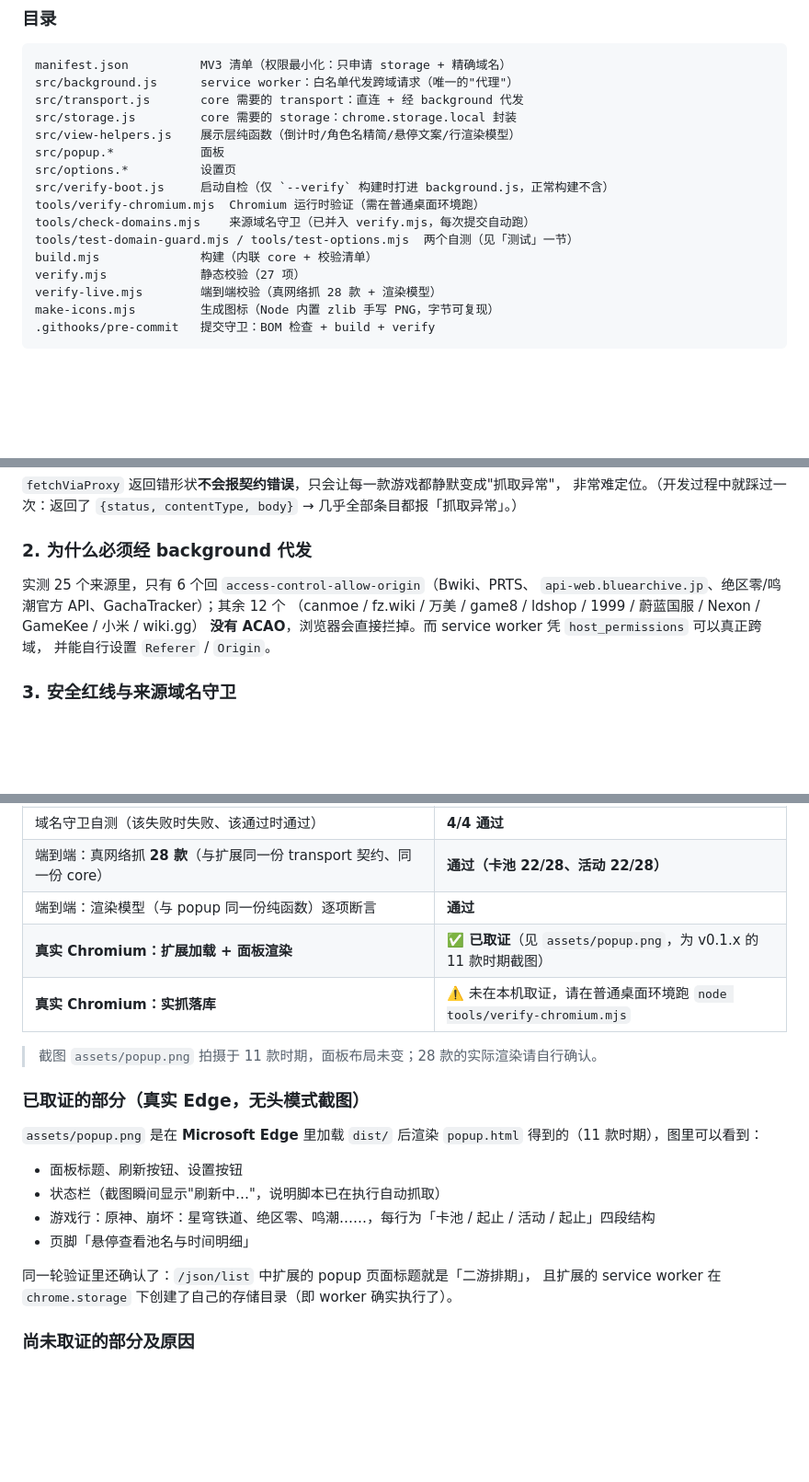
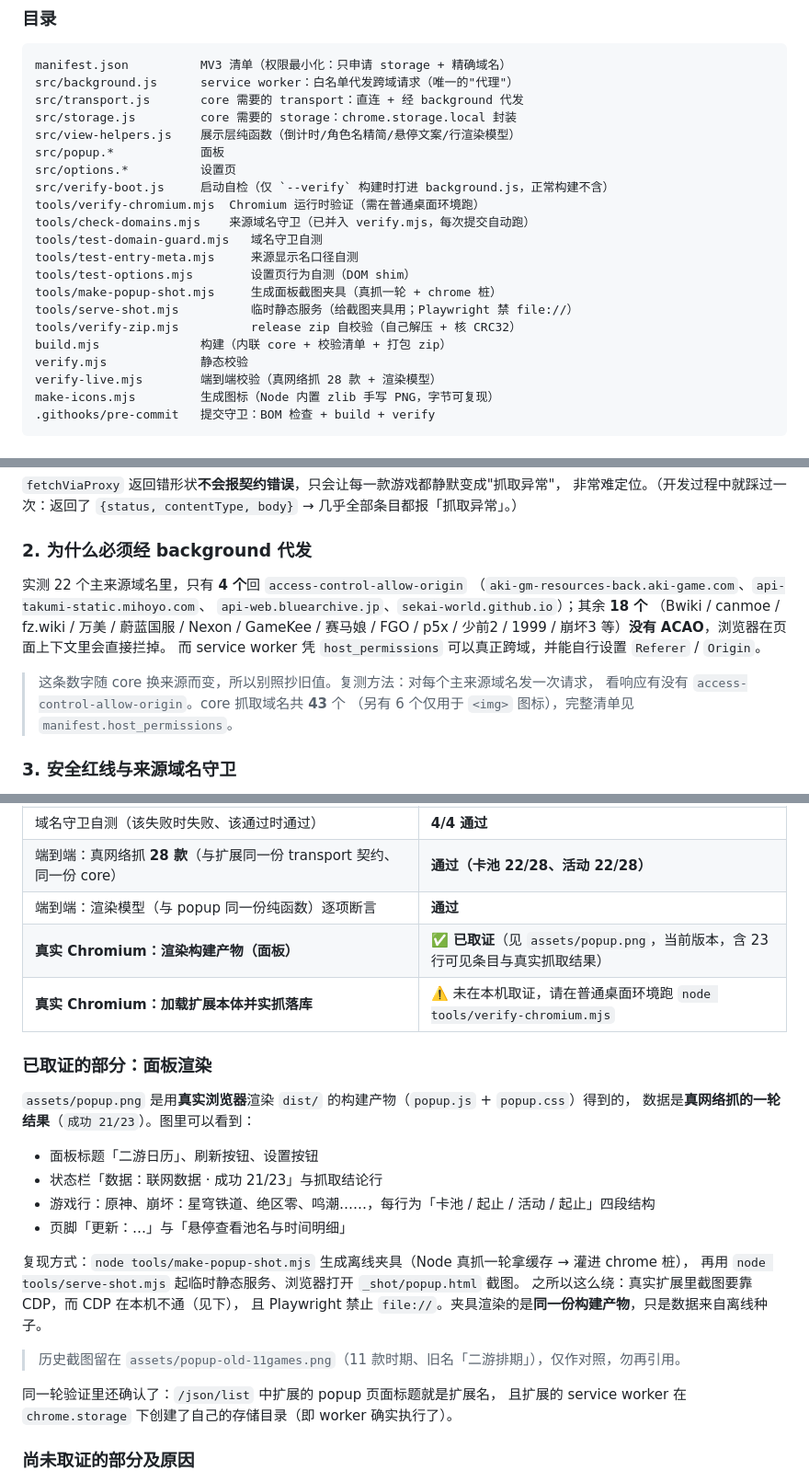
Before and after one commit to EastMG/gacha-calendar-extension, a Markdown page: README.md, 3 parts joined by grey strips. Shown at 92% size. Drawn GitHub-style; blank space fills up the shorter version.

```diff
--- a/README.md
+++ b/README.md
@@ -88,9 +88,14 @@ src/options.*          设置页
 src/verify-boot.js     启动自检（仅 `--verify` 构建时打进 background.js，正常构建不含）
 tools/verify-chromium.mjs  Chromium 运行时验证（需在普通桌面环境跑）
 tools/check-domains.mjs    来源域名守卫（已并入 verify.mjs，每次提交自动跑）
-tools/test-domain-guard.mjs / tools/test-options.mjs  两个自测（见「测试」一节）
-build.mjs              构建（内联 core + 校验清单）
-verify.mjs             静态校验（27 项）
+tools/test-domain-guard.mjs   域名守卫自测
+tools/test-entry-meta.mjs     来源显示名口径自测
+tools/test-options.mjs        设置页行为自测（DOM shim）
+tools/make-popup-shot.mjs     生成面板截图夹具（真抓一轮 + chrome 桩）
+tools/serve-shot.mjs          临时静态服务（给截图夹具用；Playwright 禁 file://）
+tools/verify-zip.mjs          release zip 自校验（自己解压 + 核 CRC32）
+build.mjs              构建（内联 core + 校验清单 + 打包 zip）
+verify.mjs             静态校验
 verify-live.mjs        端到端校验（真网络抓 28 款 + 渲染模型）
 make-icons.mjs         生成图标（Node 内置 zlib 手写 PNG，字节可复现）
 .githooks/pre-commit   提交守卫：BOM 检查 + build + verify
@@ -114,11 +119,16 @@ transport = {
 
 ### 2. 为什么必须经 background 代发
 
-实测 25 个来源里，只有 6 个回 `access-control-allow-origin`（Bwiki、PRTS、
-`api-web.bluearchive.jp`、绝区零/鸣潮官方 API、GachaTracker）；其余 12 个
-（canmoe / fz.wiki / 万美 / game8 / ldshop / 1999 / 蔚蓝国服 / Nexon / GameKee / 小米 / wiki.gg）
-**没有 ACAO**，浏览器会直接拦掉。而 service worker 凭 `host_permissions` 可以真正跨域，
-并能自行设置 `Referer` / `Origin`。
+实测 22 个主来源域名里，只有 **4 个**回 `access-control-allow-origin`
+（`aki-gm-resources-back.aki-game.com`、`api-takumi-static.mihoyo.com`、
+`api-web.bluearchive.jp`、`sekai-world.github.io`）；其余 **18 个**
+（Bwiki / canmoe / fz.wiki / 万美 / 蔚蓝国服 / Nexon / GameKee / 赛马娘 / FGO / p5x /
+少前2 / 1999 / 崩坏3 等）**没有 ACAO**，浏览器在页面上下文里会直接拦掉。
+而 service worker 凭 `host_permissions` 可以真正跨域，并能自行设置 `Referer` / `Origin`。
+
+> 这条数字随 core 换来源而变，所以别照抄旧值。复测方法：对每个主来源域名发一次请求，
+> 看响应有没有 `access-control-allow-origin`。core 抓取域名共 **43** 个
+> （另有 6 个仅用于 `<img>` 图标），完整清单见 `manifest.host_permissions`。
 
 ### 3. 安全红线与来源域名守卫
 
@@ -182,21 +192,27 @@ npm run test:options       # 设置页行为（用极简 DOM shim 在 Node 里
 | 域名守卫自测（该失败时失败、该通过时通过） | **4/4 通过** |
 | 端到端：真网络抓 **28 款**（与扩展同一份 transport 契约、同一份 core） | **通过（卡池 22/28、活动 22/28）** |
 | 端到端：渲染模型（与 popup 同一份纯函数）逐项断言 | **通过** |
-| **真实 Chromium：扩展加载 + 面板渲染** | **✅ 已取证**（见 `assets/popup.png`，为 v0.1.x 的 11 款时期截图） |
-| **真实 Chromium：实抓落库** | ⚠️ 未在本机取证，请在普通桌面环境跑 `node tools/verify-chromium.mjs` |
+| **真实 Chromium：渲染构建产物（面板）** | **✅ 已取证**（见 `assets/popup.png`，当前版本，含 23 行可见条目与真实抓取结果） |
+| **真实 Chromium：加载扩展本体并实抓落库** | ⚠️ 未在本机取证，请在普通桌面环境跑 `node tools/verify-chromium.mjs` |
 
-> 截图 `assets/popup.png` 拍摄于 11 款时期，面板布局未变；28 款的实际渲染请自行确认。
+### 已取证的部分：面板渲染
 
-### 已取证的部分（真实 Edge，无头模式截图）
+`assets/popup.png` 是用**真实浏览器**渲染 `dist/` 的构建产物（`popup.js` + `popup.css`）得到的，
+数据是**真网络抓的一轮结果**（`成功 21/23`）。图里可以看到：
 
-`assets/popup.png` 是在 **Microsoft Edge** 里加载 `dist/` 后渲染 `popup.html` 得到的（11 款时期），图里可以看到：
+- 面板标题「二游日历」、刷新按钮、设置按钮
+- 状态栏「数据：联网数据 · 成功 21/23」与抓取结论行
+- 游戏行：原神、崩坏：星穹铁道、绝区零、鸣潮……，每行为「卡池 / 起止 / 活动 / 起止」四段结构
+- 页脚「更新：…」与「悬停查看池名与时间明细」
 
-- 面板标题、刷新按钮、设置按钮
-- 状态栏（截图瞬间显示"刷新中…"，说明脚本已在执行自动抓取）
-- 游戏行：原神、崩坏：星穹铁道、绝区零、鸣潮……，每行为「卡池 / 起止 / 活动 / 起止」四段结构
-- 页脚「悬停查看池名与时间明细」
+复现方式：`node tools/make-popup-shot.mjs` 生成离线夹具（Node 真抓一轮拿缓存 → 灌进 chrome 桩），
+再用 `node tools/serve-shot.mjs` 起临时静态服务、浏览器打开 `_shot/popup.html` 截图。
+之所以这么绕：真实扩展里截图要靠 CDP，而 CDP 在本机不通（见下），
+且 Playwright 禁止 `file://`。夹具渲染的是**同一份构建产物**，只是数据来自离线种子。
 
-同一轮验证里还确认了：`/json/list` 中扩展的 popup 页面标题就是「二游排期」，
+> 历史截图留在 `assets/popup-old-11games.png`（11 款时期、旧名「二游排期」），仅作对照，勿再引用。
+
+同一轮验证里还确认了：`/json/list` 中扩展的 popup 页面标题就是扩展名，
 且扩展的 service worker 在 `chrome.storage` 下创建了自己的存储目录（即 worker 确实执行了）。
 
 ### 尚未取证的部分及原因
```
Also changed, not shown: other parts of README.md (+3 -3 lines), assets/popup-old-11games.png (added), assets/popup.png, 14 other files.
